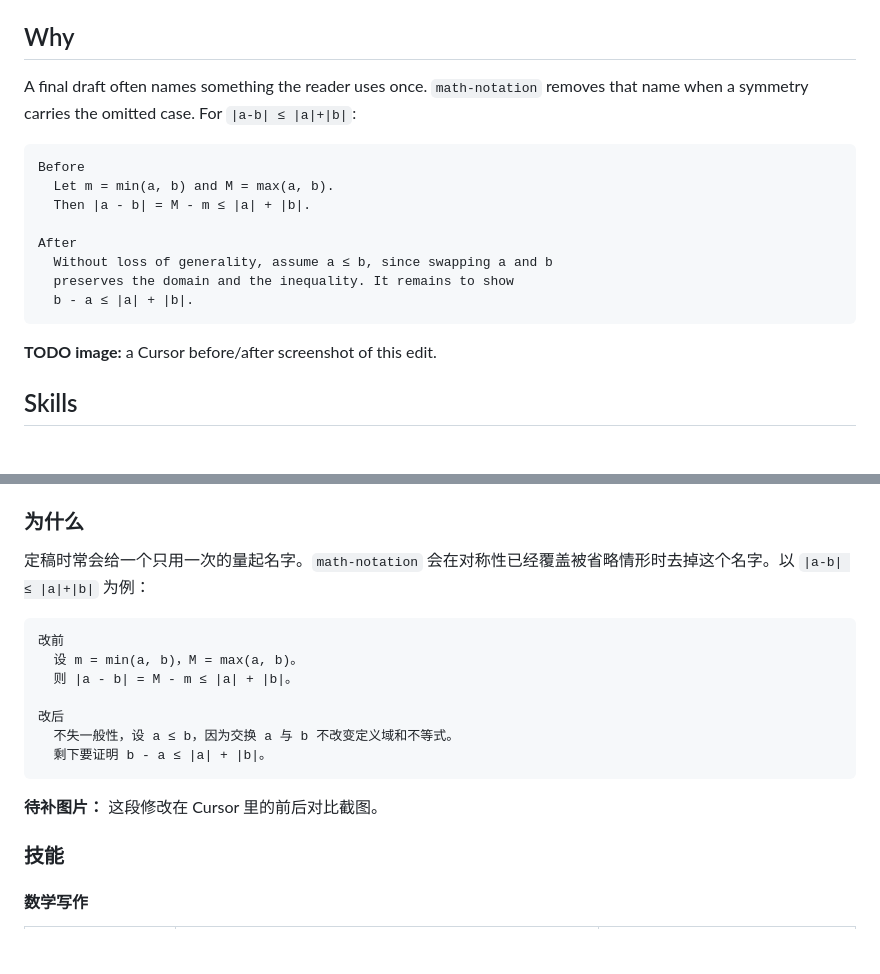
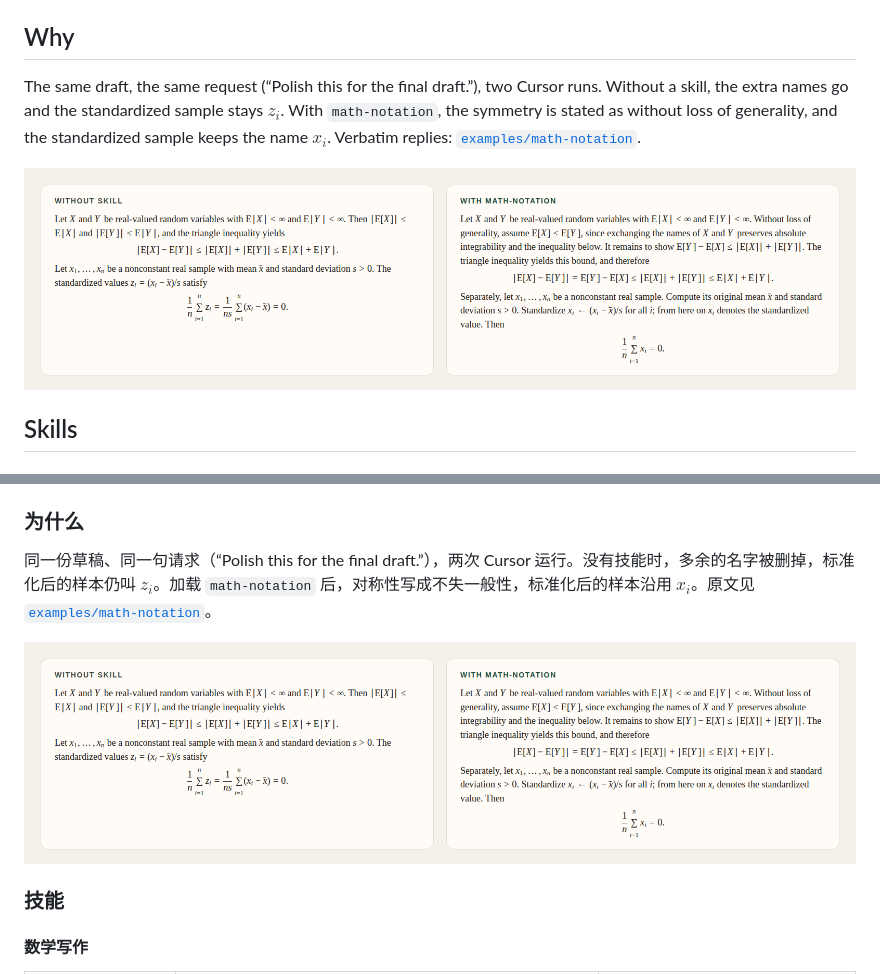
Before and after one commit to xshi19/xshi-skills, a Markdown page: README.md, 2 parts joined by grey strips. GitHub-like rendering; pictures changed too: docs/assets/math-notation-before-after.png (added); blank space fills up the shorter version.

````diff
--- a/README.md
+++ b/README.md
@@ -56,20 +58,9 @@ Keep project skills in `.agents/skills`. Cloud Agent sync copies `~/.cursor/skil
 
 ## Why
 
-A final draft often names something the reader uses once. `math-notation` removes that name when a symmetry carries the omitted case. For `|a-b| ≤ |a|+|b|`:
+The same draft, the same request (“Polish this for the final draft.”), two Cursor runs. Without a skill, the extra names go and the standardized sample stays $z_i$. With `math-notation`, the symmetry is stated as without loss of generality, and the standardized sample keeps the name $x_i$. Verbatim replies: [`examples/math-notation`](examples/math-notation/).
 
-```text
-Before
-  Let m = min(a, b) and M = max(a, b).
-  Then |a - b| = M - m ≤ |a| + |b|.
-
-After
-  Without loss of generality, assume a ≤ b, since swapping a and b
-  preserves the domain and the inequality. It remains to show
-  b - a ≤ |a| + |b|.
-```
-
-**TODO image:** a Cursor before/after screenshot of this edit.
+![Without skill and with math-notation](docs/assets/math-notation-before-after.png)
 
 ## Skills
 
@@ -180,19 +173,9 @@ Claude Code 读项目里的 `.claude/skills`，以及用户目录 `~/.claude/ski
 
 ### 为什么
 
-定稿时常会给一个只用一次的量起名字。`math-notation` 会在对称性已经覆盖被省略情形时去掉这个名字。以 `|a-b| ≤ |a|+|b|` 为例：
+同一份草稿、同一句请求（“Polish this for the final draft.”），两次 Cursor 运行。没有技能时，多余的名字被删掉，标准化后的样本仍叫 $z_i$。加载 `math-notation` 后，对称性写成不失一般性，标准化后的样本沿用 $x_i$。原文见 [`examples/math-notation`](examples/math-notation/)。
 
-```text
-改前
-  设 m = min(a, b)，M = max(a, b)。
-  则 |a - b| = M - m ≤ |a| + |b|。
-
-改后
-  不失一般性，设 a ≤ b，因为交换 a 与 b 不改变定义域和不等式。
-  剩下要证明 b - a ≤ |a| + |b|。
-```
-
-**待补图片：** 这段修改在 Cursor 里的前后对比截图。
+![Without skill and with math-notation](docs/assets/math-notation-before-after.png)
 
 ### 技能
 
````
Also changed, not shown: other parts of README.md (+4 -0 lines), CHANGELOG.md (+1 -0 lines), examples/math-notation/README.md (added, +5 -0 lines), examples/math-notation/input.md (added, +18 -0 lines), examples/math-notation/with-skill.md (added, +9 -0 lines), examples/math-notation/without-skill.md (added, +9 -0 lines), 1 other file.
